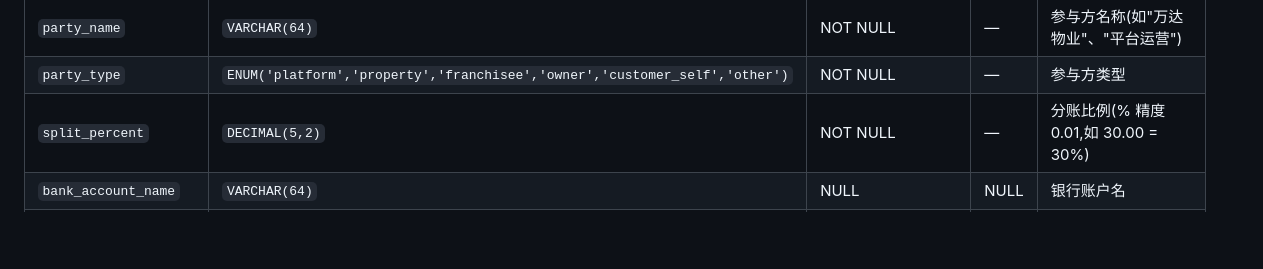
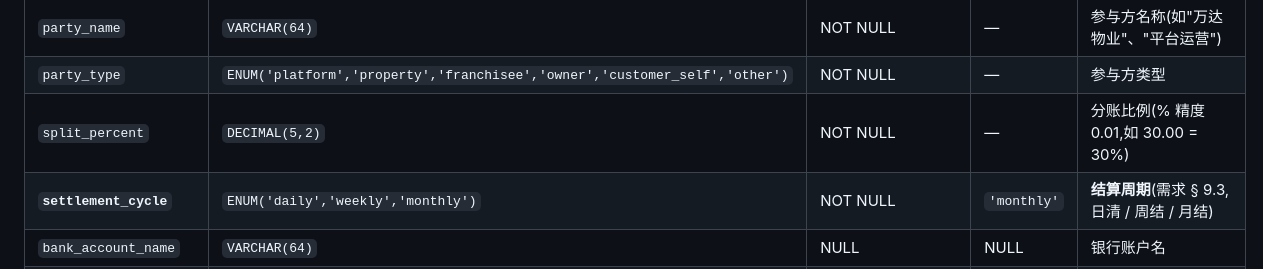
Before and after one commit to ChargePilot2026/charge-pilot, a Markdown page: docs/db/admin.md, the part around one of its changes. Drawn GitHub-style; blank space fills up the shorter version.

```diff
--- a/docs/db/admin.md
+++ b/docs/db/admin.md
@@ -800,6 +800,7 @@
 | `party_name` | `VARCHAR(64)` | NOT NULL | — | 参与方名称(如"万达物业"、"平台运营") |
 | `party_type` | `ENUM('platform','property','franchisee','owner','customer_self','other')` | NOT NULL | — | 参与方类型 |
 | `split_percent` | `DECIMAL(5,2)` | NOT NULL | — | 分账比例(% 精度 0.01,如 30.00 = 30%) |
+| **`settlement_cycle`** | `ENUM('daily','weekly','monthly')` | NOT NULL | `'monthly'` | **结算周期**(需求 § 9.3,日清 / 周结 / 月结) |
 | `bank_account_name` | `VARCHAR(64)` | NULL | NULL | 银行账户名 |
 | `bank_account_no_enc` | `VARBINARY(255)` | NULL | NULL | 银行账号 AES_ENCRYPT 密文(§ 9.3) |
 | `bank_name` | `VARCHAR(64)` | NULL | NULL | 开户行 |
```
Also changed, not shown: other parts of docs/db/admin.md (+2 -1 lines), docs/db/gateway.md (+1 -0 lines), docs/db/user.md (+1 -1 lines).
